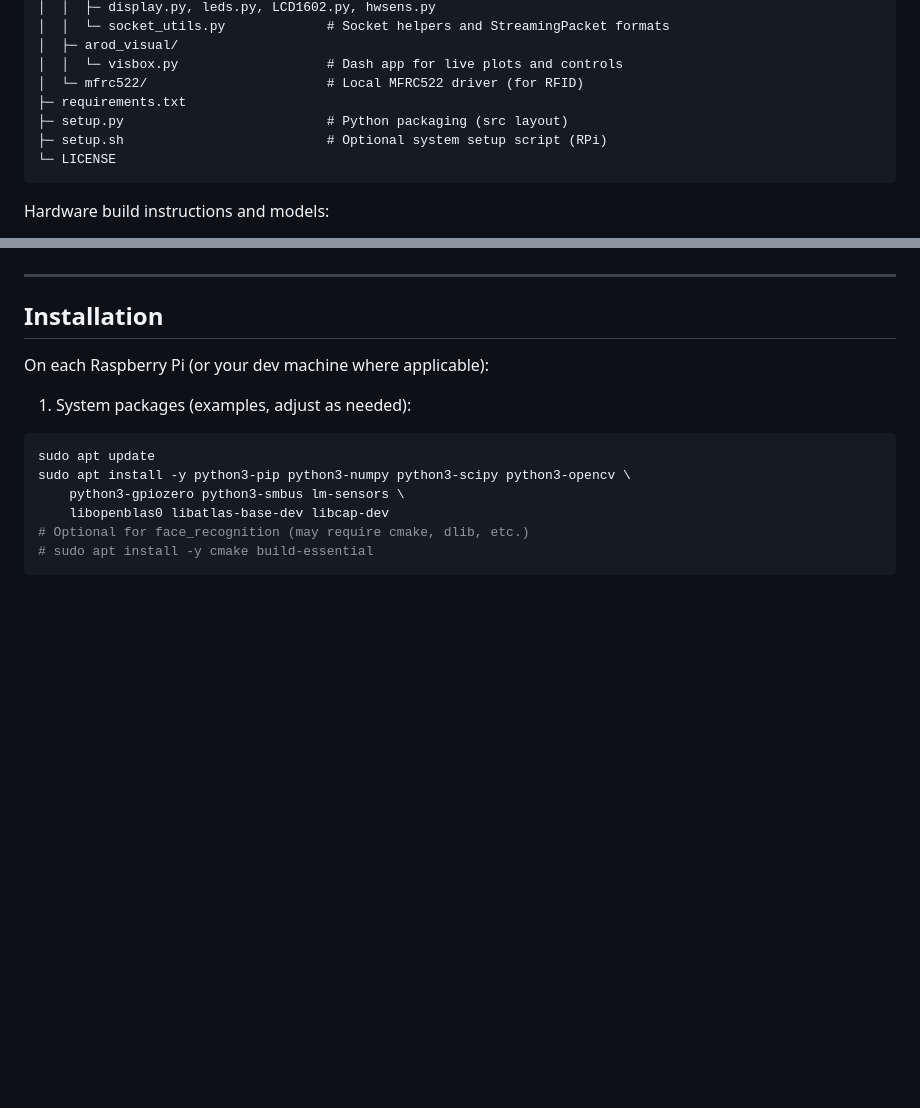
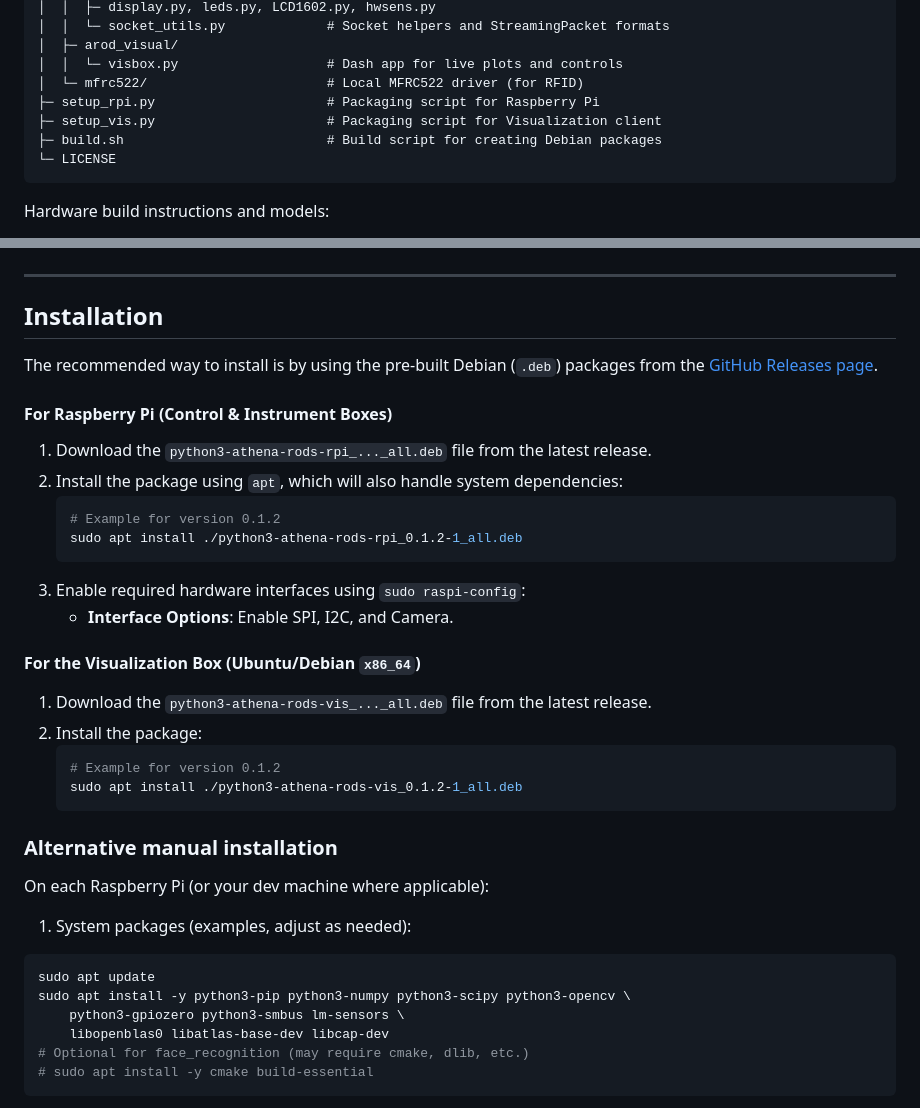
Before and after one commit to ondrejch/athena-rods, a Markdown page: README.md, 2 parts joined by grey strips. Rendered like a GitHub page; blank space fills up the shorter version.

````diff
--- a/README.md
+++ b/README.md
@@ -35,9 +35,9 @@ athena-rods/
 │  ├─ arod_visual/
 │  │  └─ visbox.py                   # Dash app for live plots and controls
 │  └─ mfrc522/                       # Local MFRC522 driver (for RFID)
-├─ requirements.txt
-├─ setup.py                          # Python packaging (src layout)
-├─ setup.sh                          # Optional system setup script (RPi)
+├─ setup_rpi.py                      # Packaging script for Raspberry Pi
+├─ setup_vis.py                      # Packaging script for Visualization client
+├─ build.sh                          # Build script for creating Debian packages
 └─ LICENSE
 ```
 
@@ -81,6 +81,30 @@ Full hardware details and printable parts are in the hardware/ directory.
 ---
 
 ## Installation
+
+The recommended way to install is by using the pre-built Debian (`.deb`) packages from the [GitHub Releases page](https://github.com/ondrejch/athena-rods/releases).
+
+#### For Raspberry Pi (Control & Instrument Boxes)
+
+1.  Download the `python3-athena-rods-rpi_..._all.deb` file from the latest release.
+2.  Install the package using `apt`, which will also handle system dependencies:
+    ```bash
+    # Example for version 0.1.2
+    sudo apt install ./python3-athena-rods-rpi_0.1.2-1_all.deb
+    ```
+3.  Enable required hardware interfaces using `sudo raspi-config`:
+    - **Interface Options**: Enable SPI, I2C, and Camera.
+
+#### For the Visualization Box (Ubuntu/Debian `x86_64`)
+
+1.  Download the `python3-athena-rods-vis_..._all.deb` file from the latest release.
+2.  Install the package:
+    ```bash
+    # Example for version 0.1.2
+    sudo apt install ./python3-athena-rods-vis_0.1.2-1_all.deb
+    ```
+
+### Alternative manual installation
 
 On each Raspberry Pi (or your dev machine where applicable):
 
````
